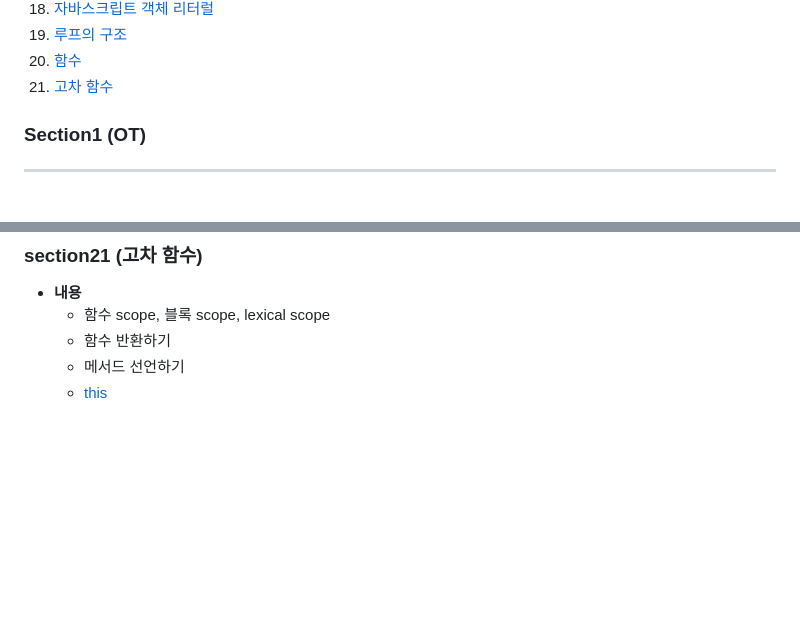
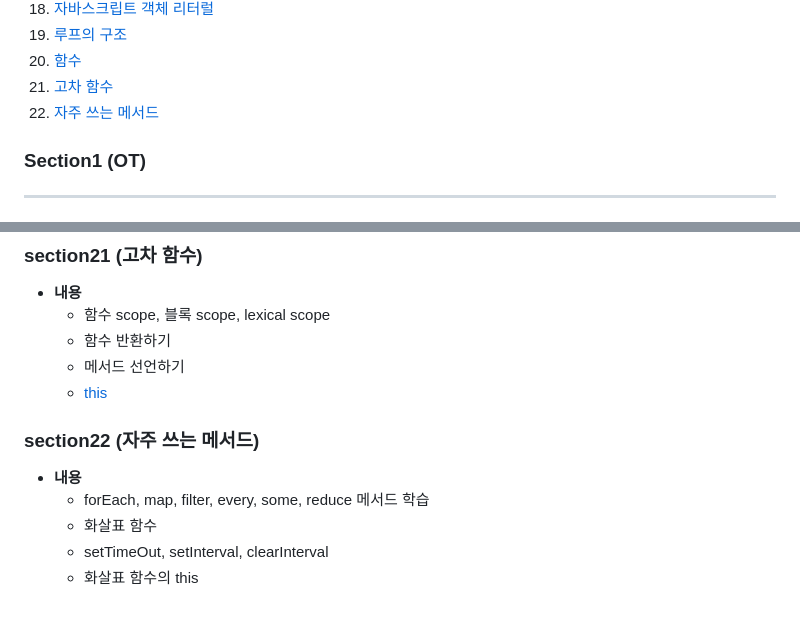
Before and after one commit to yoonc01/-Udemy--The-Web-Developer, a Markdown page: README.md, 2 parts joined by grey strips. GitHub-like rendering; blank space fills up the shorter version.

```diff
--- a/README.md
+++ b/README.md
@@ -24,6 +24,7 @@
 19. [루프의 구조](#section19-루프의-구조)
 20. [함수](#section20-함수)
 21. [고차 함수](#section21-고차-함수)
+22. [자주 쓰는 메서드](#section22-자주-쓰는-메서드)
 
 ### Section1 (OT)
 ---
@@ -185,3 +186,10 @@
   - 함수 반환하기
   - 메서드 선언하기
   - [this](https://medium.com/@limsungmook/%EC%9E%90%EB%B0%94%EC%8A%A4%ED%81%AC%EB%A6%BD%ED%8A%B8%EB%8A%94-%EC%99%9C-%ED%94%84%EB%A1%9C%ED%86%A0%ED%83%80%EC%9E%85%EC%9D%84-%EC%84%A0%ED%83%9D%ED%96%88%EC%9D%84%EA%B9%8C-997f985adb42)
+
+### section22 (자주 쓰는 메서드)
+- **내용**
+  - forEach, map, filter, every, some, reduce 메서드 학습
+  - 화살표 함수
+  - setTimeOut, setInterval, clearInterval
+  - 화살표 함수의 this
```
